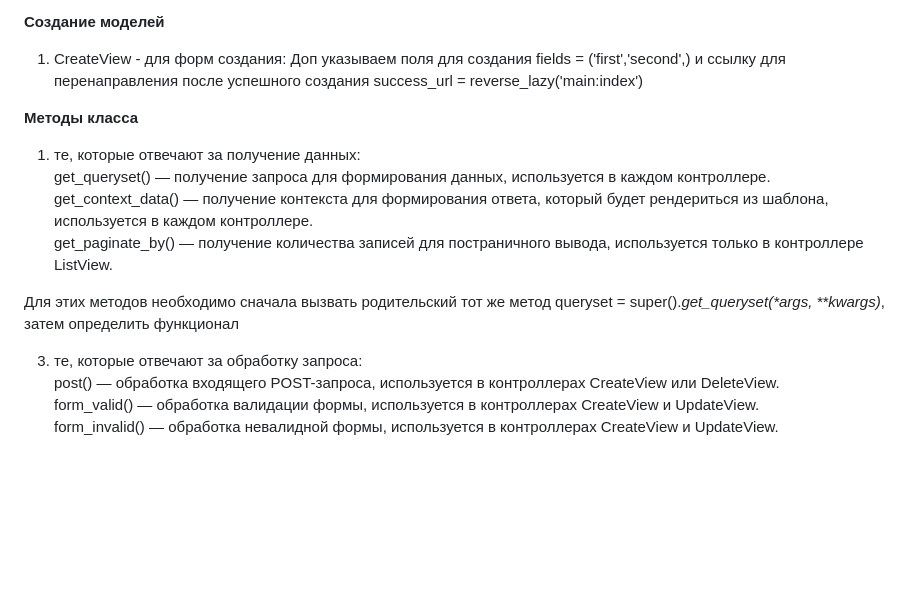
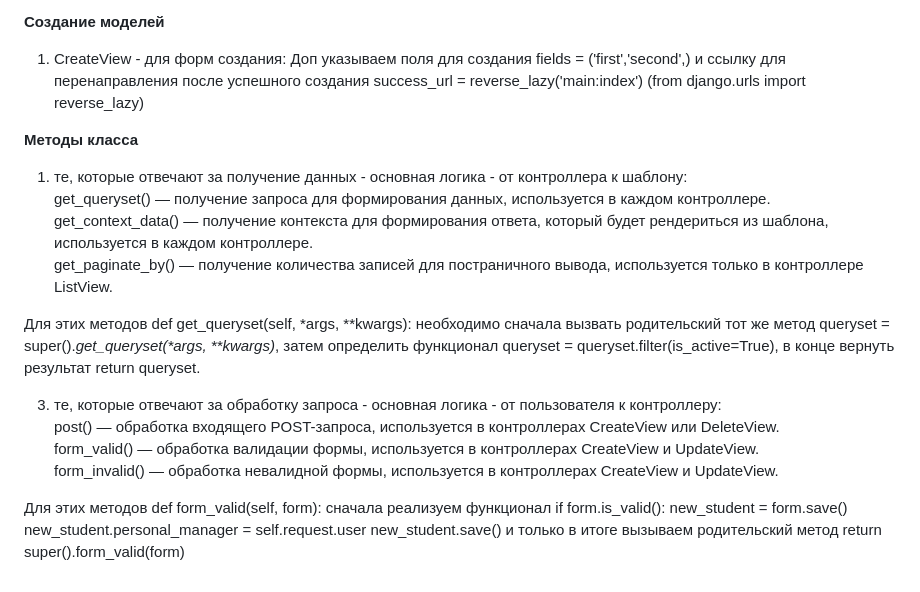
Before and after one commit to ViktorDavydov/Invest_Store, a Markdown page: README.md, the part around the change. GitHub-like rendering; blank space fills up the shorter version.

```diff
--- a/README.md
+++ b/README.md
@@ -156,17 +156,19 @@ class StudentListView(ListView):
 2. Для Дженериков важно, чтобы шаблон, с которым работает дженерик лежал в нашей папке templates и назывался '<app_name>/<model>_form.html', '<app_name>/<model>_detail.html' для CreateView, DetailView; '<app_name>/<model>_list.html' для ListView и тд.
 
 **Создание моделей**
-1. CreateView - для форм создания: Доп указываем поля для создания fields = ('first','second',) и ссылку для перенаправления после успешного создания success_url = reverse_lazy('main:index')
+1. CreateView - для форм создания: Доп указываем поля для создания fields = ('first','second',) и ссылку для перенаправления после успешного создания success_url = reverse_lazy('main:index') (from django.urls import reverse_lazy)
 
 **Методы класса**
-1. те, которые отвечают за получение данных:
+1. те, которые отвечают за получение данных - основная логика - от контроллера к шаблону:
 get_queryset() — получение запроса для формирования данных, используется в каждом контроллере.
 get_context_data() — получение контекста для формирования ответа, который будет рендериться из шаблона, используется в каждом контроллере.
 get_paginate_by() — получение количества записей для постраничного вывода, используется только в контроллере ListView.
 
-Для этих методов необходимо сначала вызвать родительский тот же метод queryset = super()._get_queryset(*args, **kwargs)_, затем определить функционал
+Для этих методов def get_queryset(self, *args, **kwargs):  необходимо сначала вызвать родительский тот же метод queryset = super()._get_queryset(*args, **kwargs)_,  затем определить функционал queryset = queryset.filter(is_active=True),  в конце вернуть результат return queryset.
 
-3. те, которые отвечают за обработку запроса:
+3. те, которые отвечают за обработку запроса - основная логика - от пользователя к контроллеру:
 post() — обработка входящего POST-запроса, используется в контроллерах CreateView или DeleteView.
 form_valid() — обработка валидации формы, используется в контроллерах CreateView и UpdateView.
 form_invalid() — обработка невалидной формы, используется в контроллерах CreateView и UpdateView.
+
+Для этих методов def form_valid(self, form):  сначала реализуем функционал if form.is_valid():  new_student = form.save()  new_student.personal_manager = self.request.user  new_student.save()  и только в итоге вызываем родительский метод return super().form_valid(form)
```
